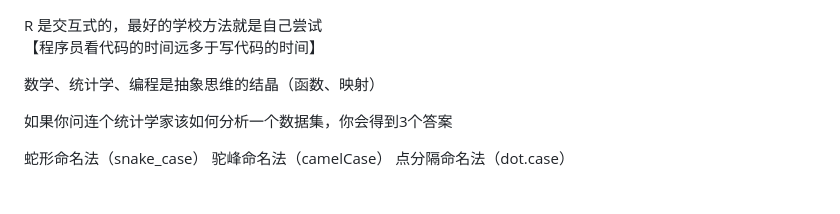
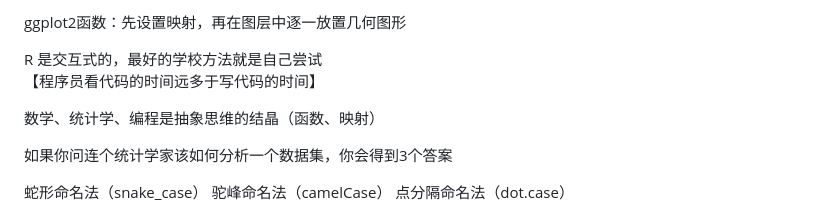
Before and after one commit to Skynnm/learning_R, a Markdown page: data analysis and graphics with R and tidyverse/README.md, the part around the change. GitHub-like rendering.

```diff
--- a/data analysis and graphics with R and tidyverse/README.md
+++ b/data analysis and graphics with R and tidyverse/README.md
@@ -1,3 +1,5 @@
+ggplot2函数：先设置映射，再在图层中逐一放置几何图形
+
 R 是交互式的，最好的学校方法就是自己尝试
 【程序员看代码的时间远多于写代码的时间】
 
```
